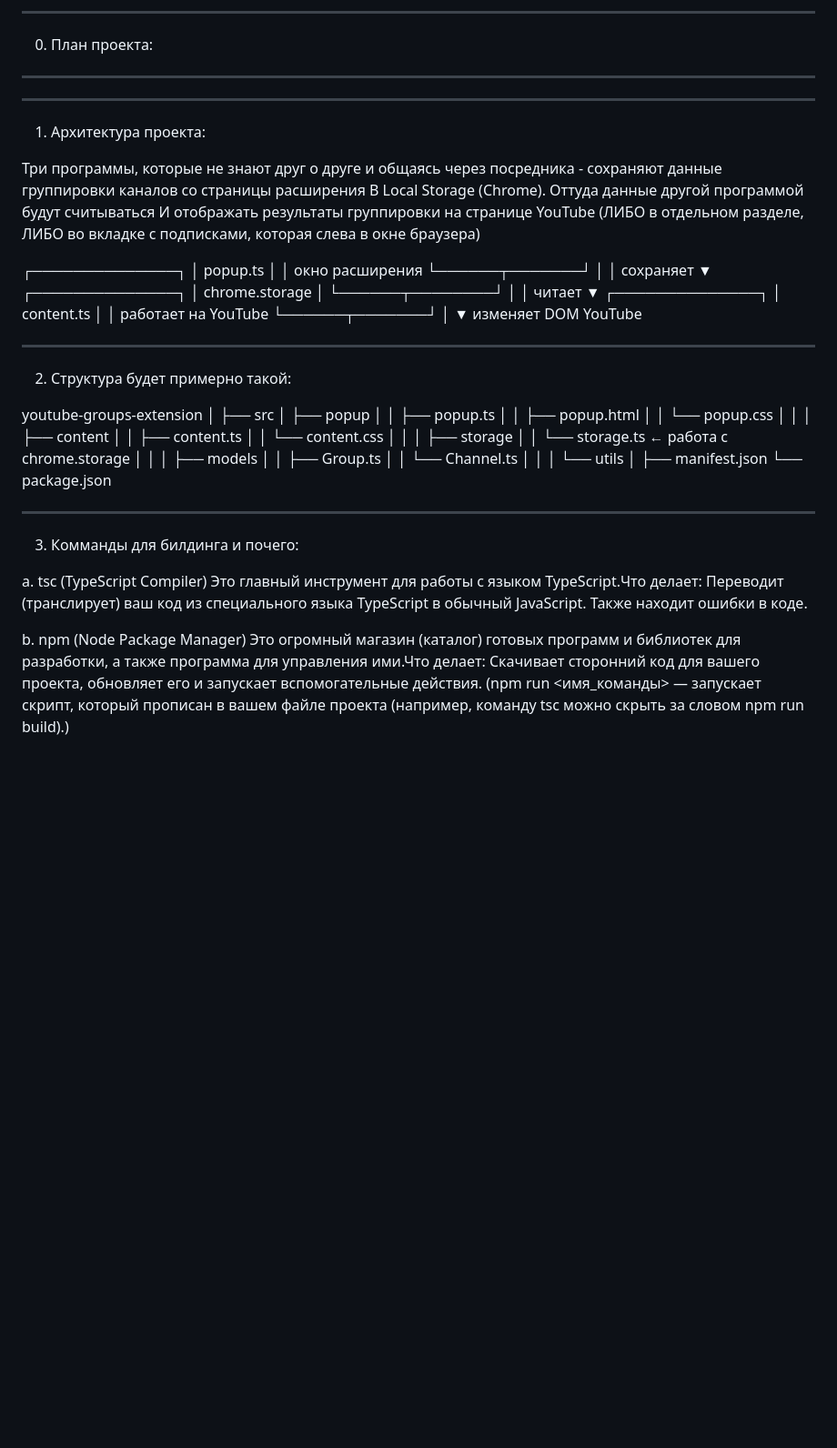
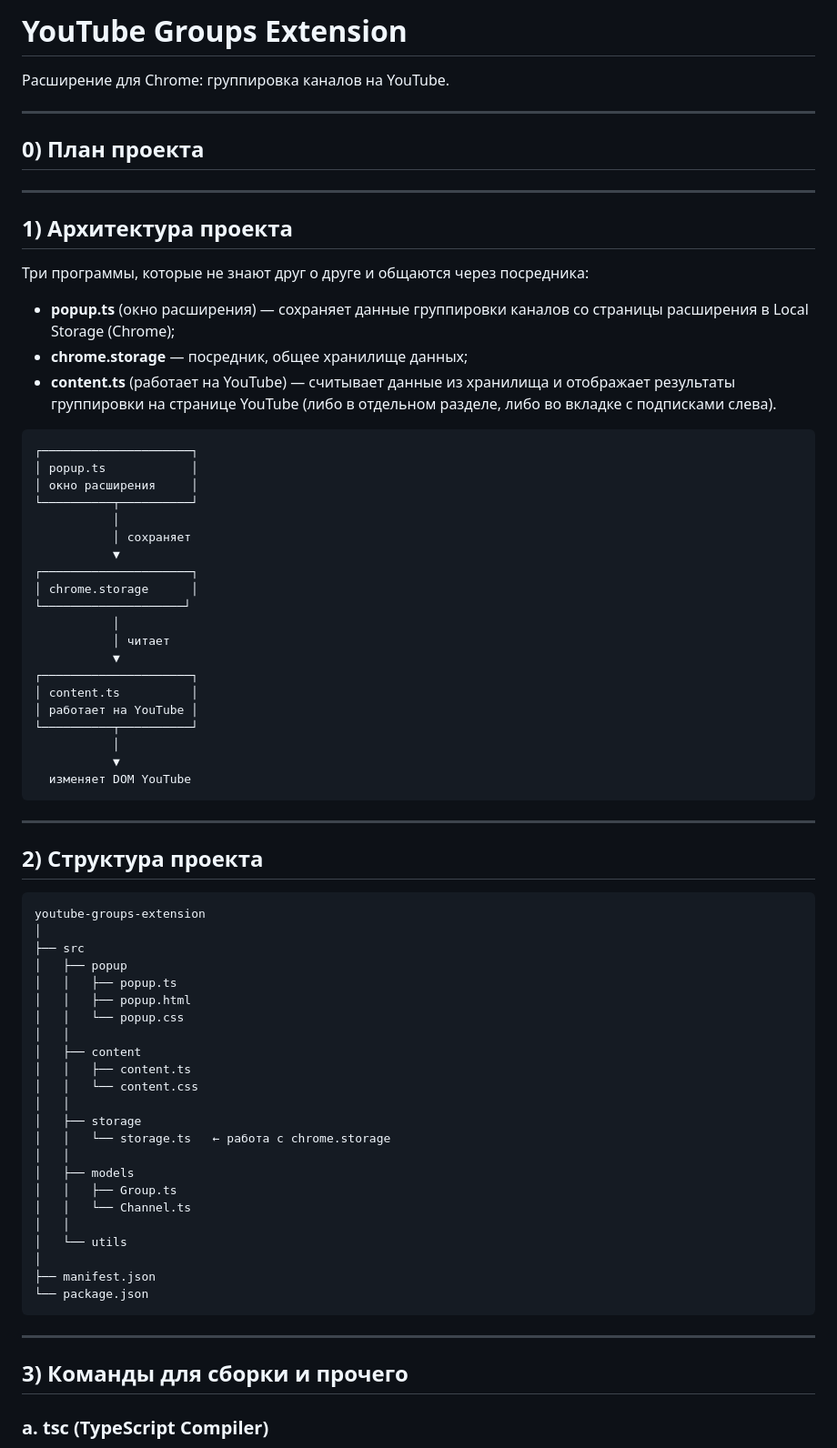
Before and after one commit to hornyrobot/ExtensionGroupingSubscriptions, a Markdown page: README.md, the part around one of its changes. Shown at 91% size. GitHub-like rendering; blank space fills up the shorter version.

Commit message:
Revise README.md for project details and commands
Updated project plan, architecture, and commands sections in README.md to enhance clarity and organization.

````diff
--- a/README.md
+++ b/README.md
@@ -1,39 +1,51 @@
-________________
+# YouTube Groups Extension
 
-0) План проекта:
-________________
+Расширение для Chrome: группировка каналов на YouTube.
 
+---
 
-________________
-1) Архитектура проекта:
+## 0) План проекта
 
-Три программы, которые не знают друг о друге и общаясь через посредника - сохраняют данные группировки каналов со страницы расширения В Local Storage (Chrome). Оттуда данные другой программой будут считываться И отображать результаты группировки на странице YouTube (ЛИБО в отдельном разделе, ЛИБО во вкладке с подписками, которая слева в окне браузера)
+<!-- Раздел пока пуст — заполнить позже. -->
 
-┌──────────────┐
-│ popup.ts     │
-│ окно расширения
-└──────┬───────┘
-       │
-       │ сохраняет
-       ▼
-┌──────────────┐
-│ chrome.storage │
-└──────┬────────┘
-       │
-       │ читает
-       ▼
-┌──────────────┐
-│ content.ts   │
-│ работает на YouTube
-└──────┬───────┘
-       │
-       ▼
-    изменяет DOM YouTube
+---
 
+## 1) Архитектура проекта
 
-________________
-2) Cтруктура будет примерно такой:
+Три программы, которые не знают друг о друге и общаются через посредника:
 
+- **popup.ts** (окно расширения) — сохраняет данные группировки каналов со страницы расширения в Local Storage (Chrome);
+- **chrome.storage** — посредник, общее хранилище данных;
+- **content.ts** (работает на YouTube) — считывает данные из хранилища и отображает результаты группировки на странице YouTube (либо в отдельном разделе, либо во вкладке с подписками слева).
+
+```text
+┌─────────────────────┐
+│ popup.ts            │
+│ окно расширения     │
+└──────────┬──────────┘
+           │
+           │ сохраняет
+           ▼
+┌─────────────────────┐
+│ chrome.storage      │
+└────────────────────┘
+           │
+           │ читает
+           ▼
+┌─────────────────────┐
+│ content.ts          │
+│ работает на YouTube │
+└──────────┬──────────┘
+           │
+           ▼
+  изменяет DOM YouTube
+```
+
+---
+
+## 2) Структура проекта
+
+```text
 youtube-groups-extension
 │
 ├── src
@@ -47,7 +59,7 @@ youtube-groups-extension
 │   │   └── content.css
 │   │
 │   ├── storage
-│   │   └── storage.ts      ← работа с chrome.storage
+│   │   └── storage.ts   ← работа с chrome.storage
 │   │
 │   ├── models
 │   │   ├── Group.ts
@@ -57,12 +69,11 @@ youtube-groups-extension
 │
 ├── manifest.json
 └── package.json
+```
 
-________________
-3) Комманды для билдинга и почего:
+---
 
-a. tsc (TypeScript Compiler) Это главный инструмент для работы с языком TypeScript.Что делает: Переводит (транслирует) ваш код из специального языка TypeScript в обычный JavaScript. Также находит ошибки в коде.
+## 3) Команды для сборки и прочего
 
-b. npm (Node Package Manager) Это огромный магазин (каталог) готовых программ и библиотек для разработки, а также программа для управления ими.Что делает: Скачивает сторонний код для вашего проекта, обновляет его и запускает вспомогательные действия.
-(npm run <имя_команды> — запускает скрипт, который прописан в вашем файле проекта (например, команду tsc можно скрыть за словом npm run build).)
+### a. tsc (TypeScript Compiler)
 
````
Also changed, not shown: other parts of README.md (+26 -2 lines).
